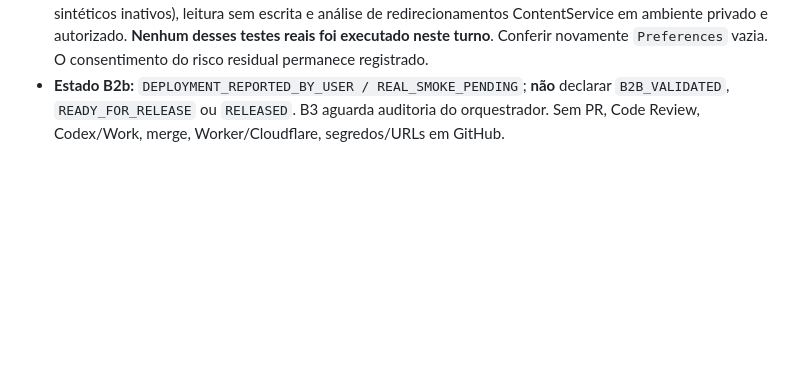
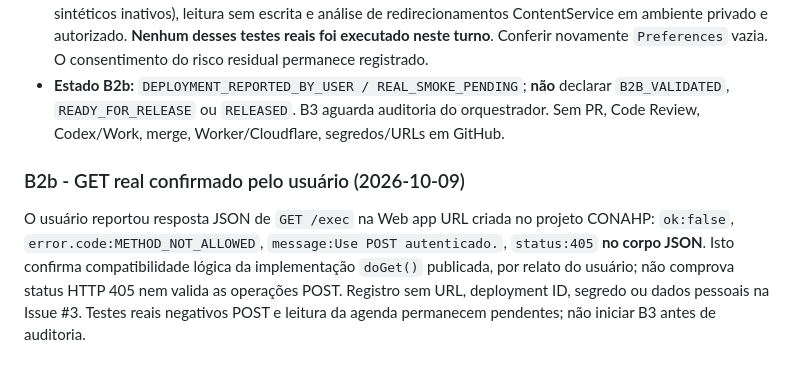
Before and after one commit to jofmoraes/conahp-agenda-2026, a Markdown page: docs/DELIVERY.md, the part around the change. Rendered like a GitHub page; blank space fills up the shorter version.

Commit message:
docs(m3): record user-confirmed real GET Web App smoke without confidential endpoint

```diff
--- a/docs/DELIVERY.md
+++ b/docs/DELIVERY.md
@@ -176,3 +176,7 @@ O orquestrador deve reauditar a Etapa A, incluindo o hash do arquivo JSON origin
 - Próxima evidência de homologação: abrir a **Web app URL** em navegador e verificar que `GET /exec` retorna JSON `ok:false`, `error.code=METHOD_NOT_ALLOWED` (o código canônico inclui `doGet` que devolve essa resposta via ContentService). Se houver login, erro Google inesperado ou resposta HTML, **STOP** e revisar access/execute-as antes de qualquer integração.
 - Após GET, executar **testes reais negativos de POST** (segredo ausente/incorreto, usuário desconhecido, perfis sintéticos inativos), leitura sem escrita e análise de redirecionamentos ContentService em ambiente privado e autorizado. **Nenhum desses testes reais foi executado neste turno**. Conferir novamente `Preferences` vazia. O consentimento do risco residual permanece registrado.
 - **Estado B2b:** `DEPLOYMENT_REPORTED_BY_USER / REAL_SMOKE_PENDING`; **não** declarar `B2B_VALIDATED`, `READY_FOR_RELEASE` ou `RELEASED`. B3 aguarda auditoria do orquestrador. Sem PR, Code Review, Codex/Work, merge, Worker/Cloudflare, segredos/URLs em GitHub.
+
+### B2b - GET real confirmado pelo usuário (2026-10-09)
+
+O usuário reportou resposta JSON de `GET /exec` na Web app URL criada no projeto CONAHP: `ok:false`, `error.code:METHOD_NOT_ALLOWED`, `message:Use POST autenticado.`, `status:405` **no corpo JSON**. Isto confirma compatibilidade lógica da implementação `doGet()` publicada, por relato do usuário; não comprova status HTTP 405 nem valida as operações POST. Registro sem URL, deployment ID, segredo ou dados pessoais na Issue #3. Testes reais negativos POST e leitura da agenda permanecem pendentes; não iniciar B3 antes de auditoria.
```
